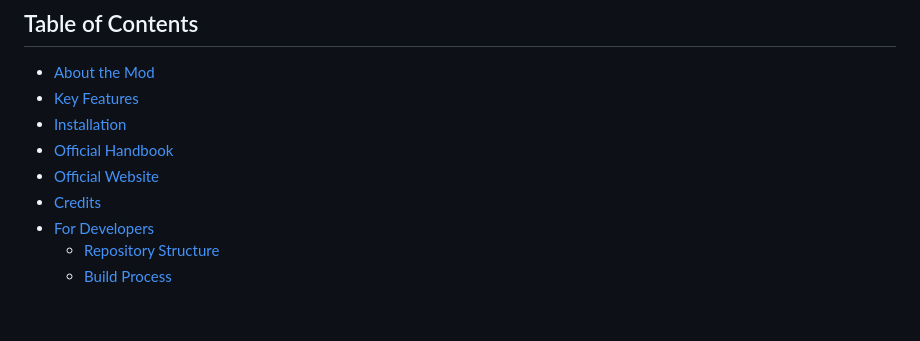
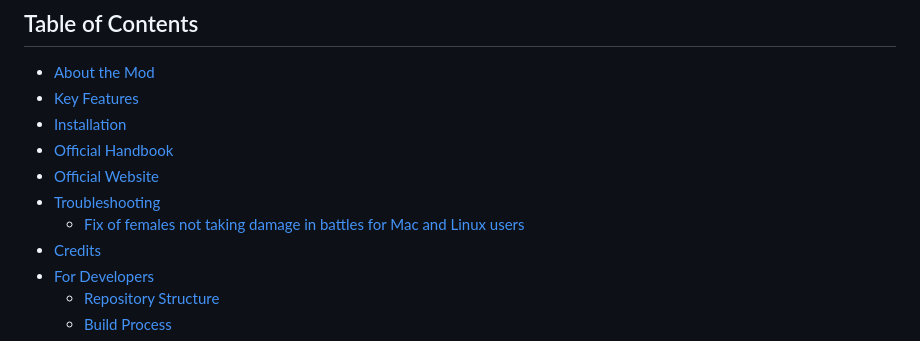
Before and after one commit to buttersnew/aut_caesar_aut_nihil, a Markdown page: README.md, the part around the change. Drawn GitHub-style; blank space fills up the shorter version.

Commit message:
Clarify fix for female characters not taking damage in battles on Mac and Linux

```diff
--- a/README.md
+++ b/README.md
@@ -14,6 +14,8 @@ Empires, like humans, are born, grow, and eventually die. But their ideas can su
 - [Installation](#installation)
 - [Official Handbook](#official-handbook)
 - [Official Website](#official-website)
+- [Troubleshooting](#troubleshooting)
+  - [Fix of females not taking damage in battles for Mac and Linux users](#fix-of-females-not-taking-damage-in-battles-for-mac-and-linux-users)
 - [Credits](#credits)
 - [For Developers](#for-developers)
   - [Repository Structure](#repository-structure)
```
